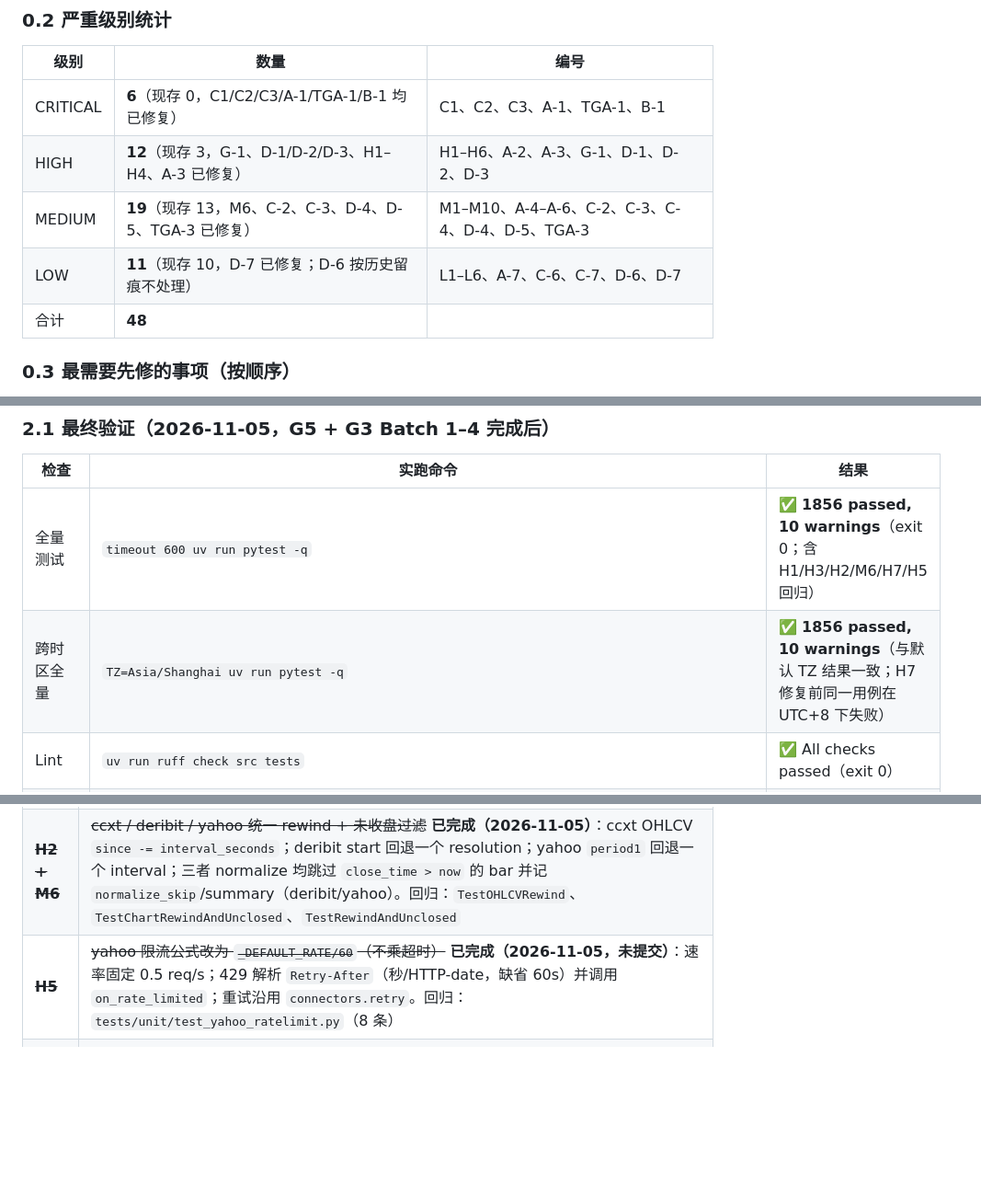
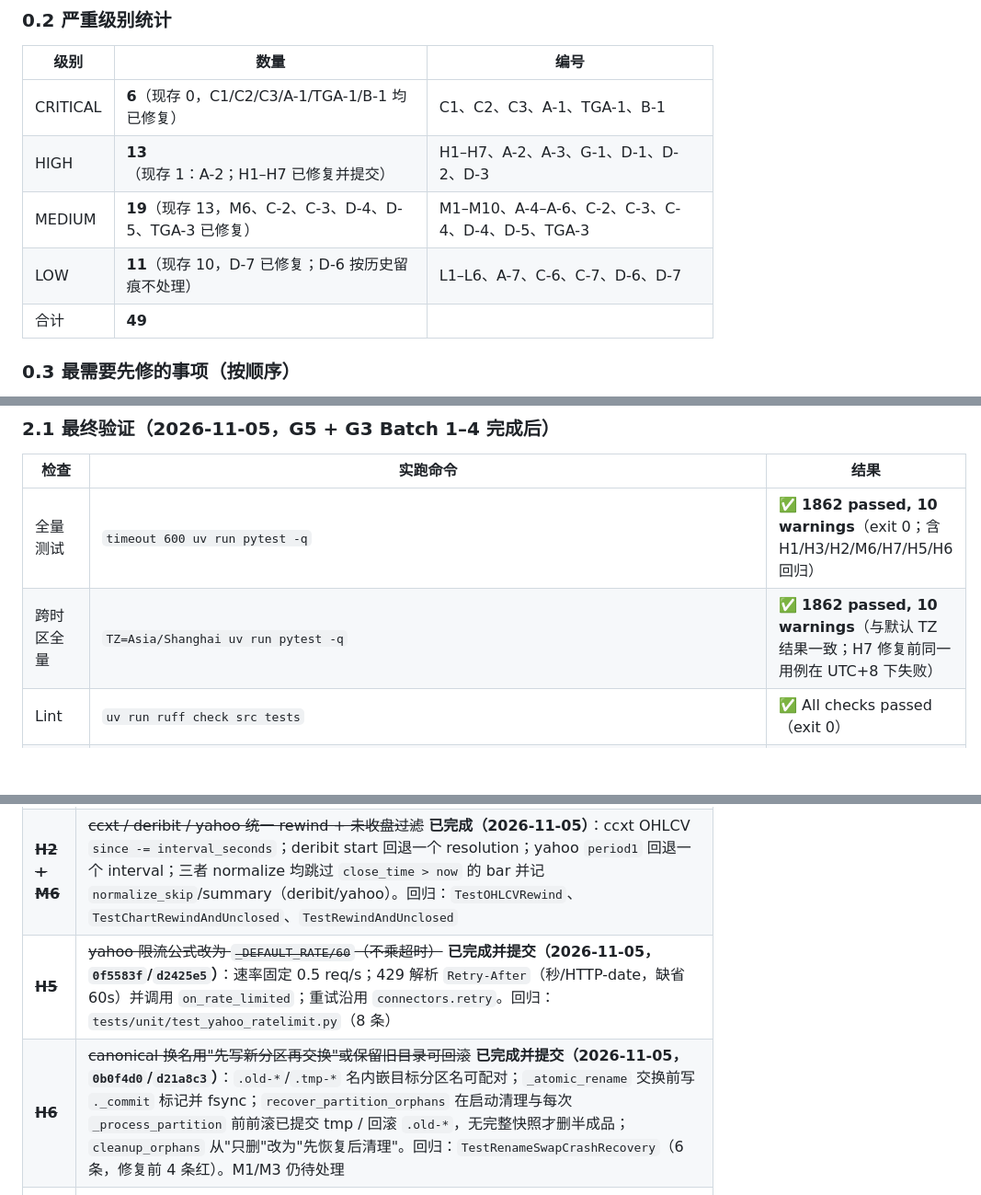
Before and after one commit to daboooooo/ChronoForge, a Markdown page: docs/review/2026-11-05-full-audit.md, 3 parts joined by grey strips. Shown at 92% size. Rendered like a GitHub page; blank space fills up the shorter version.

Commit message:
docs(audit): 记录 H6 崩溃窗口修复、复现证据与验证结果
同步 H6 状态为已修复并提交、HIGH 统计与判定措辞；补充根因、
恢复协议与 6 条回归用例说明。

```diff
--- a/docs/review/2026-11-05-full-audit.md
+++ b/docs/review/2026-11-05-full-audit.md
@@ -27,10 +27,10 @@
 | 级别 | 数量 | 编号 |
 |---|---|---|
 | CRITICAL | **6**（现存 0，C1/C2/C3/A-1/TGA-1/B-1 均已修复） | C1、C2、C3、A-1、TGA-1、B-1 |
-| HIGH | **12**（现存 3，G-1、D-1/D-2/D-3、H1–H4、A-3 已修复） | H1–H6、A-2、A-3、G-1、D-1、D-2、D-3 |
+| HIGH | **13**（现存 1：A-2；H1–H7 已修复并提交） | H1–H7、A-2、A-3、G-1、D-1、D-2、D-3 |
 | MEDIUM | **19**（现存 13，M6、C-2、C-3、D-4、D-5、TGA-3 已修复） | M1–M10、A-4–A-6、C-2、C-3、C-4、D-4、D-5、TGA-3 |
 | LOW | **11**（现存 10，D-7 已修复；D-6 按历史留痕不处理） | L1–L6、A-7、C-6、C-7、D-6、D-7 |
-| 合计 | **48** | |
+| 合计 | **49** | |
 
 ### 0.3 最需要先修的事项（按顺序）
 
@@ -164,8 +164,8 @@
 
 | 检查 | 实跑命令 | 结果 |
 |---|---|---|
-| 全量测试 | `timeout 600 uv run pytest -q` | ✅ **1856 passed, 10 warnings**（exit 0；含 H1/H3/H2/M6/H7/H5 回归） |
-| 跨时区全量 | `TZ=Asia/Shanghai uv run pytest -q` | ✅ **1856 passed, 10 warnings**（与默认 TZ 结果一致；H7 修复前同一用例在 UTC+8 下失败） |
+| 全量测试 | `timeout 600 uv run pytest -q` | ✅ **1862 passed, 10 warnings**（exit 0；含 H1/H3/H2/M6/H7/H5/H6 回归） |
+| 跨时区全量 | `TZ=Asia/Shanghai uv run pytest -q` | ✅ **1862 passed, 10 warnings**（与默认 TZ 结果一致；H7 修复前同一用例在 UTC+8 下失败） |
 | Lint | `uv run ruff check src tests` | ✅ All checks passed（exit 0） |
 | 类型检查 | `uv run mypy src` | ✅ Success: no issues found in 83 source files（exit 0） |
 | 架构契约 | `uv run lint-imports` | ✅ 2 kept, 0 broken（83 files / 283 dependencies，exit 0） |
@@ -567,6 +567,7 @@
 |---|---|
 | ~~**H4**~~ | ~~treasury_fiscal 加 T+1 起点回退（与 sosovalue 一致）~~ **已完成（2026-11-05）** |
 | ~~**H2 + M6**~~ | ~~ccxt / deribit / yahoo 统一 rewind + 未收盘过滤~~ **已完成（2026-11-05）**：ccxt OHLCV `since -= interval_seconds`；deribit start 回退一个 resolution；yahoo `period1` 回退一个 interval；三者 normalize 均跳过 `close_time > now` 的 bar 并记 `normalize_skip`/summary（deribit/yahoo）。回归：`TestOHLCVRewind`、`TestChartRewindAndUnclosed`、`TestRewindAndUnclosed` |
-| ~~**H5**~~ | ~~yahoo 限流公式改为 `_DEFAULT_RATE/60`（不乘超时）~~ **已完成（2026-11-05，未提交）**：速率固定 0.5 req/s；429 解析 `Retry-After`（秒/HTTP-date，缺省 60s）并调用 `on_rate_limited`；重试沿用 `connectors.retry`。回归：`tests/unit/test_yahoo_ratelimit.py`（8 条） |
+| ~~**H5**~~ | ~~yahoo 限流公式改为 `_DEFAULT_RATE/60`（不乘超时）~~ **已完成并提交（2026-11-05，`0f5583f`/`d2425e5`）**：速率固定 0.5 req/s；429 解析 `Retry-After`（秒/HTTP-date，缺省 60s）并调用 `on_rate_limited`；重试沿用 `connectors.retry`。回归：`tests/unit/test_yahoo_ratelimit.py`（8 条） |
+| ~~**H6**~~ | ~~canonical 换名用"先写新分区再交换"或保留旧目录可回滚~~ **已完成并提交（2026-11-05，`0b0f4d0`/`d21a8c3`）**：`.old-*`/`.tmp-*` 名内嵌目标分区名可配对；`_atomic_rename` 交换前写 `._commit` 标记并 fsync；`recover_partition_orphans` 在启动清理与每次 `_process_partition` 前前滚已提交 tmp / 回滚 `.old-*`，无完整快照才删半成品；`cleanup_orphans` 从"只删"改为"先恢复后清理"。回归：`TestRenameSwapCrashRecovery`（6 条，修复前 4 条红）。M1/M3 仍待处理 |
 | ~~**H1 / H3**~~ | ~~funding 补 `endTime`；trades 补分页并修正 `order` 参数~~ **已完成（2026-11-05）**：funding `endTime` + 边界停止；trades fromId-only/ISO→since 归一化、`order` 校验透传、asc/desc 双向翻页、客户端 end 截断与去重。回归：`TestFetchTradesPagination`（6 条）+ `test_fetch_funding_includes_end_time_and_stops` |
 | ~~**H7**~~ | ~~统一 UTC 时间助手，消除 naive `.timestamp()` 的主机时区偏移~~ **已完成并提交（2026-11-05，`ecdbe38`/`d27b5dd`/`0d71036`）**：新增 `timeutil.py` 单一换算入口；binance_spot/futures 窗口上下界与 `close_time > now`、spot/futures/ccxt/deribit/yahoo `checkpoint_from`、`_cursor_to_ms`、canonical `_revision_seq`、raw 保留截止日全部改走 UTC 助手。回归：`tests/integration/test_timezone_utc.py`（25 条，TZ 参数化；修复前 UTC+8 下 12 条失败）。数据核验：本机无 binance_spot/futures 采集记录，Binance 源 OHLCV 零缺口，无需重采 |
```
Also changed, not shown: other parts of docs/review/2026-11-05-full-audit.md (+12 -12 lines).
